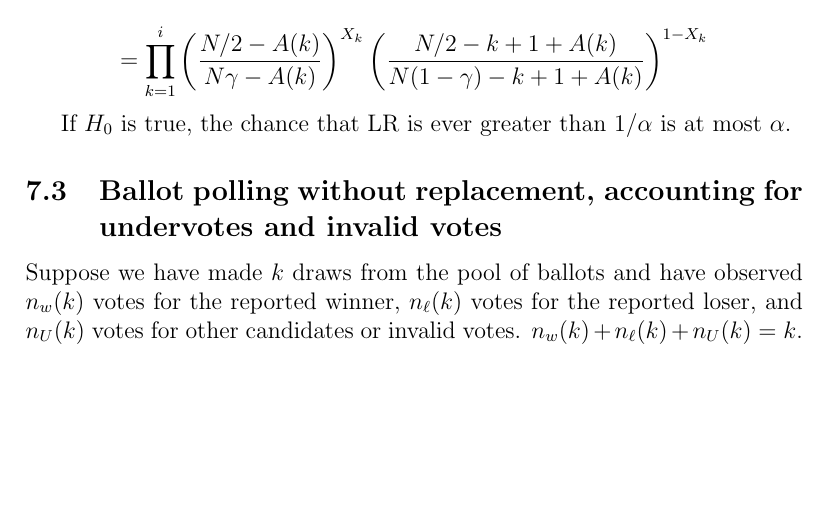
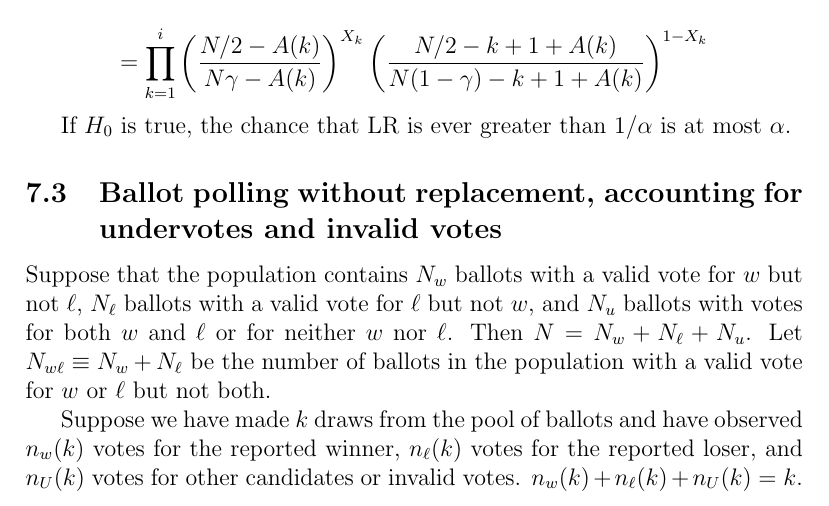
Before and after one commit to pbstark/CORLA18, a LaTeX paper (CO18.tex): part of page 18 of 20, cut so that both start at the same text, the shorter picture padded with empty space. Compiled offline with pdfLaTeX.

Commit message:
Add notation for SPRT with undervotes

```diff
--- a/CO18.tex
+++ b/CO18.tex
@@ -486,6 +486,13 @@ If $H_0$ is true, the chance that $\mbox{LR}$ is ever greater than $1/\alpha$
 is at most $\alpha$.
 
 \subsection{Ballot polling without replacement, accounting for undervotes and invalid votes}
+Suppose that the population contains $N_w$ ballots with a valid vote for $w$ but not $\ell$,
+$N_\ell$ ballots with a valid vote for $\ell$ but not $w$, and $N_u$ ballots with votes for both
+$w$ and $\ell$ or for neither $w$ nor $\ell$.
+Then $N = N_w + N_\ell + N_u$.
+Let $N_{w\ell} \equiv N_w + N_\ell$ be the number of ballots in the
+population with a valid vote for $w$ or $\ell$ but not both.
+
 Suppose we have made $k$ draws from the pool of ballots and have observed $n_w(k)$ votes for the reported winner,
 $n_\ell(k)$ votes for the reported loser,
 and $n_U(k)$ votes for other candidates or invalid votes.
```
Also changed, not shown: CO18.pdf.
